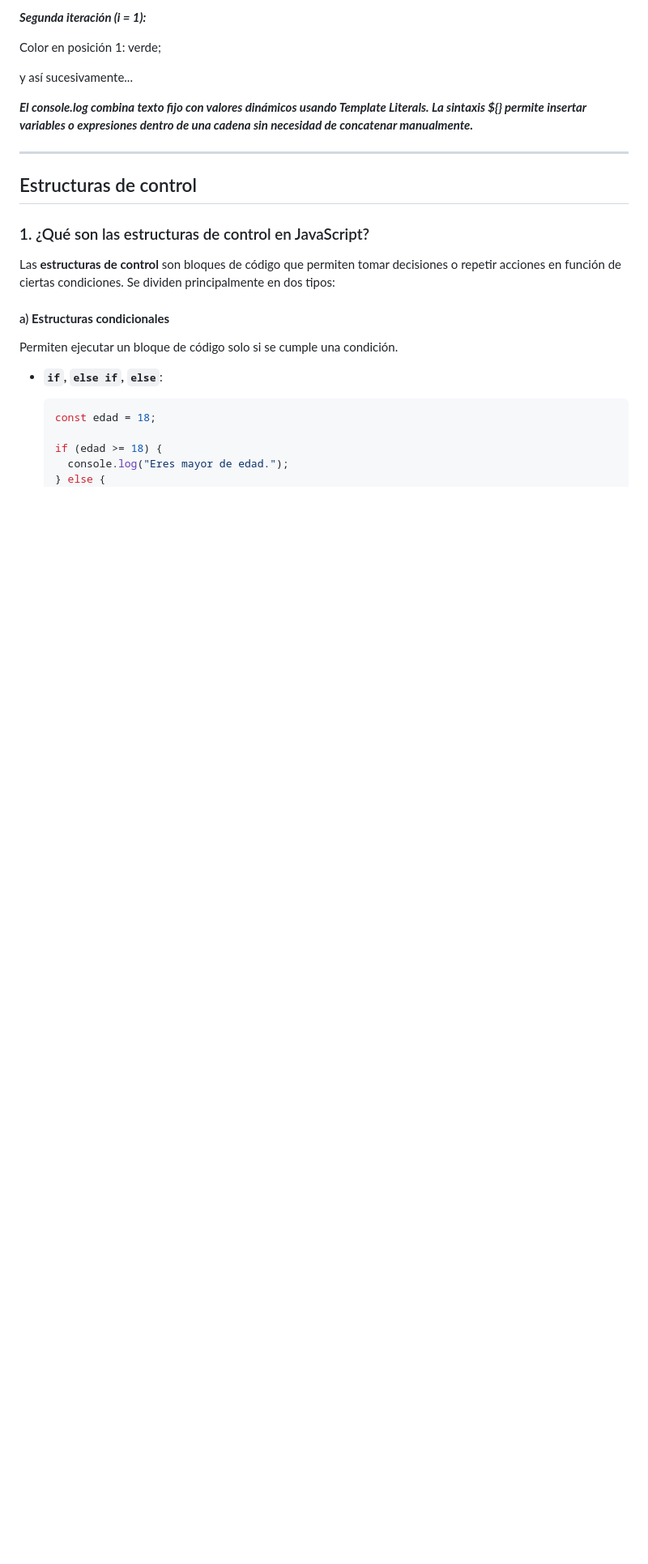
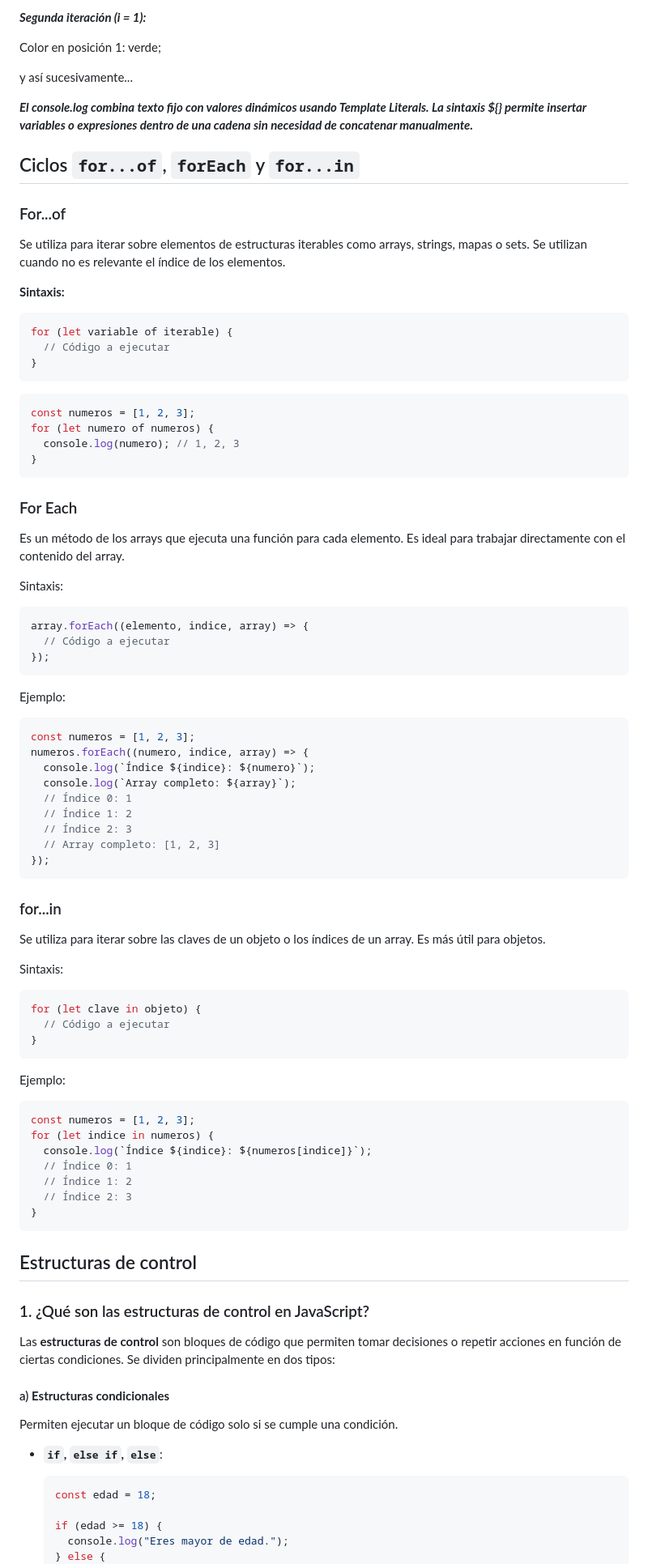
Before and after one commit to RodDev88/my-learning-path, a Markdown page: fullstack-js-clase-04-arrays.md, the part around one of its changes. Shown at 81% size. GitHub-like rendering; blank space fills up the shorter version.

Commit message:
Update of cicles for of, forEach, for in

````diff
--- a/fullstack-js-clase-04-arrays.md
+++ b/fullstack-js-clase-04-arrays.md
@@ -210,7 +211,77 @@ y así sucesivamente...
 **_El console.log combina texto fijo con valores dinámicos usando Template Literals.
 La sintaxis ${} permite insertar variables o expresiones dentro de una cadena sin necesidad de concatenar manualmente._**
 
----
+## Ciclos `for...of`, `forEach` y `for...in`
+
+### For...of
+
+Se utiliza para iterar sobre elementos de estructuras iterables como arrays, strings, mapas o sets.
+Se utilizan cuando no es relevante el índice de los elementos.
+
+**Sintaxis:**
+
+```javascript
+for (let variable of iterable) {
+  // Código a ejecutar
+}
+```
+
+```javascript
+const numeros = [1, 2, 3];
+for (let numero of numeros) {
+  console.log(numero); // 1, 2, 3
+}
+```
+
+### For Each
+
+Es un método de los arrays que ejecuta una función para cada elemento. Es ideal para trabajar directamente con el contenido del array.
+
+Sintaxis:
+
+```javascript
+array.forEach((elemento, indice, array) => {
+  // Código a ejecutar
+});
+```
+
+Ejemplo:
+
+```javascript
+const numeros = [1, 2, 3];
+numeros.forEach((numero, indice, array) => {
+  console.log(`Índice ${indice}: ${numero}`);
+  console.log(`Array completo: ${array}`);
+  // Índice 0: 1
+  // Índice 1: 2
+  // Índice 2: 3
+  // Array completo: [1, 2, 3]
+});
+```
+
+### for...in
+
+Se utiliza para iterar sobre las claves de un objeto o los índices de un array. Es más útil para objetos.
+
+Sintaxis:
+
+```javascript
+for (let clave in objeto) {
+  // Código a ejecutar
+}
+```
+
+Ejemplo:
+
+```javascript
+const numeros = [1, 2, 3];
+for (let indice in numeros) {
+  console.log(`Índice ${indice}: ${numeros[indice]}`);
+  // Índice 0: 1
+  // Índice 1: 2
+  // Índice 2: 3
+}
+```
 
 ## Estructuras de control
 
````
Also changed, not shown: other parts of fullstack-js-clase-04-arrays.md (+5 -1 lines).
